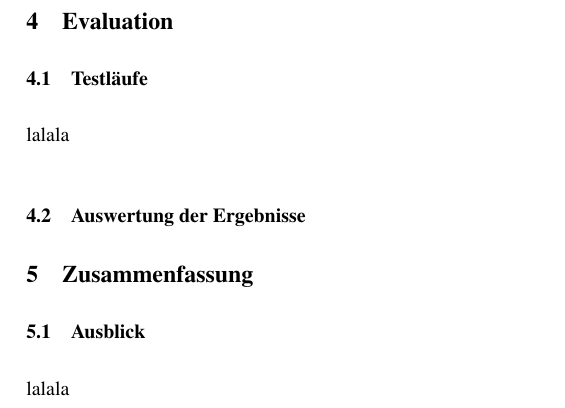
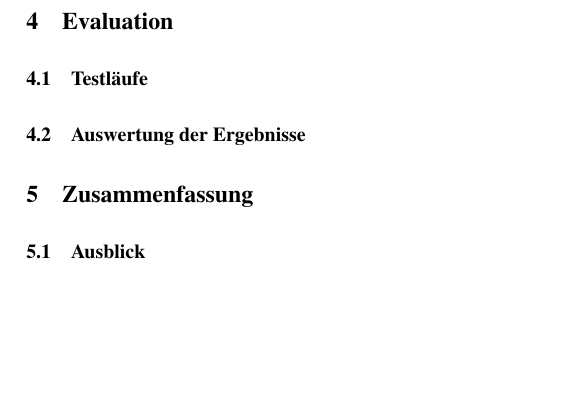
Before and after one commit to lusy/SemanticModellingPaperSimilarity, a LaTeX document (paper/paper.tex, which reads paper/4-Evaluation.tex, paper/5-Zusammenfassung.tex): part of page 4 of 5, cut so that both start at the same text, the shorter picture padded with empty space. Compiled offline with pdfLaTeX; the source files are stored in an older character set and shown here as Unicode.

Commit message:
bullet points with some ideas what should the sections include added

```diff
--- a/paper/4-Evaluation.tex
+++ b/paper/4-Evaluation.tex
@@ -1,4 +1,10 @@
 \section{Evaluation}
+
 \subsection{Testläufe}
-lalala
+% Anwendung des Ähnlichkeitsmaßes
+% Was hats gebracht/wie siehts aus?
+
 \subsection{Auswertung der Ergebnisse}
+% Macht das, was rauskommt, Sinn?
+% Vergleich gegen die MSC-Klassen
+% Wie kann man sie Ergebnisse sonst auswerten?
--- a/paper/5-Zusammenfassung.tex
+++ b/paper/5-Zusammenfassung.tex
@@ -1,3 +1,22 @@
 \section{Zusammenfassung}
+
 \subsection{Ausblick}
-lalala
+
+
+
+%* was gewinnen wir durch semantische Analyse von Metadaten
+%* was haben wir gemacht
+%* hinweis auf weiterführende recherche
+
+% Koennen wir auch weitere Daten analysieren? Auf anderen Weisen (nicht semantisch)?
+% Wie kann man das Ähnlichkeitsmaß anders/besser definieren?
+
+%In a general way,
+%
+%restate your topic and why it is important,
+%restate your thesis/claim,
+%address opposing viewpoints and explain why readers should align with your position,
+%call for action or overview future research possibilities.
+%
+%from my specific topic to more general matters
+%say what you have already said but do it quickly, sharply and in different words
```
Also changed, not shown: paper/1-Einleitung.tex (+16 -0 lines), paper/2-Grundlagen.tex (+11 -0 lines), paper/3-EntwurfUndImplementierung.tex (+16 -1 lines).
